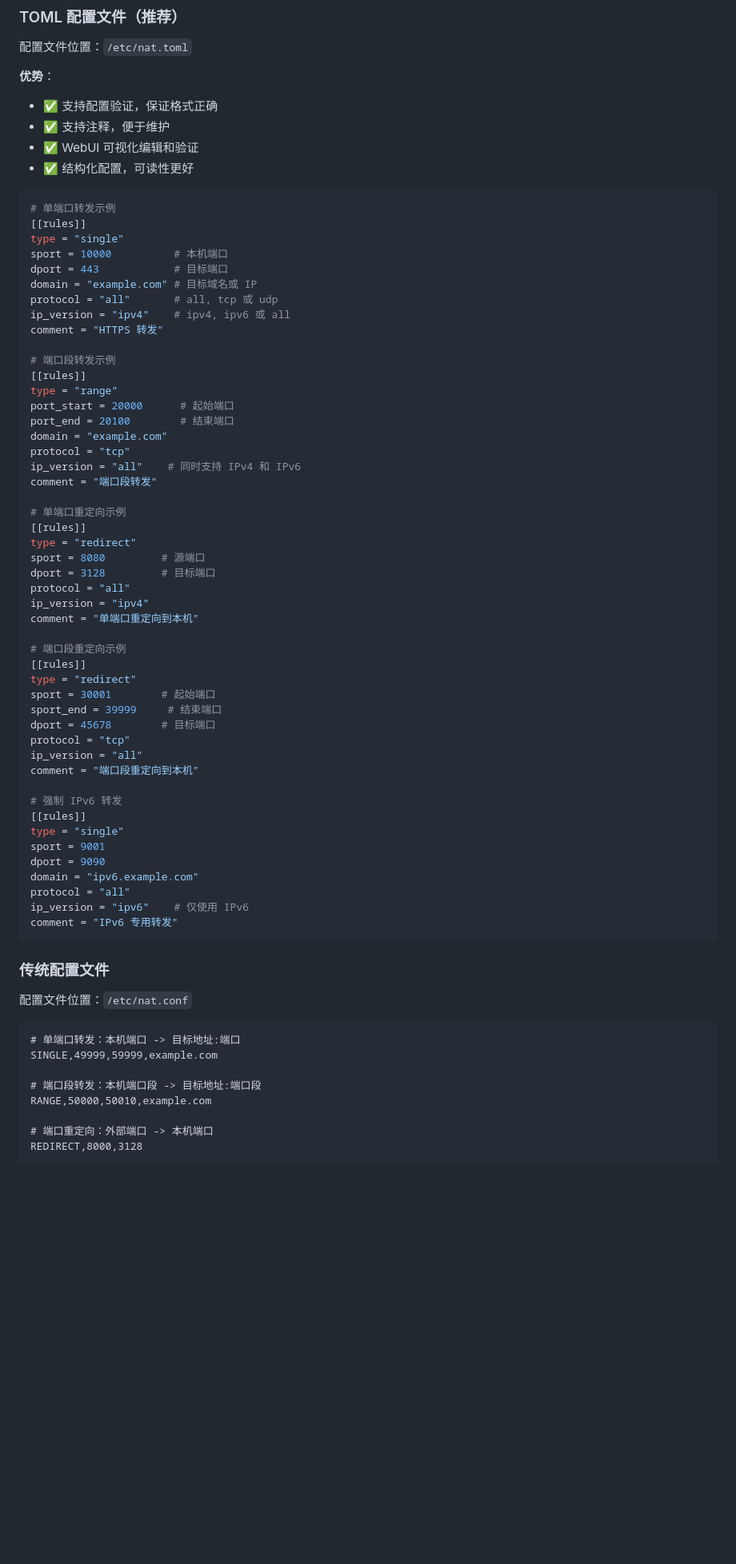
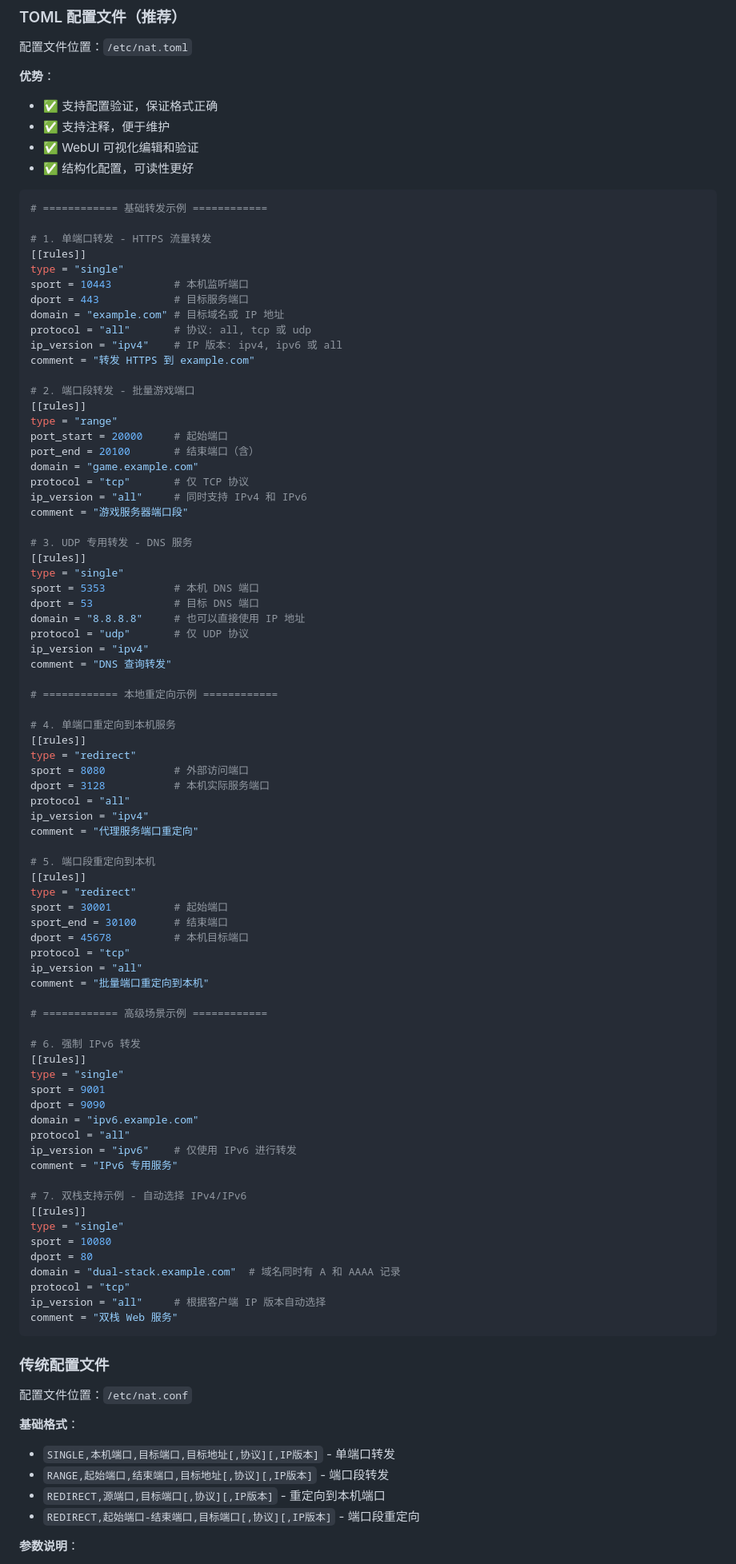
Before and after one commit to arloor/nftables-nat-rust, a Markdown page: README.md, the part around one of its changes. Shown at 80% size. GitHub-like rendering; blank space fills up the shorter version.

Commit message:
fix: 更新 README 示例，增加基础转发和重定向配置，优化可读性

````diff
--- a/README.md
+++ b/README.md
@@ -115,67 +115,92 @@ systemctl restart nat-console
 - ✅ 结构化配置，可读性更好
 
 ```toml
-# 单端口转发示例
+# ============ 基础转发示例 ============
+
+# 1. 单端口转发 - HTTPS 流量转发
 [[rules]]
 type = "single"
-sport = 10000          # 本机端口
-dport = 443            # 目标端口
-domain = "example.com" # 目标域名或 IP
-protocol = "all"       # all, tcp 或 udp
-ip_version = "ipv4"    # ipv4, ipv6 或 all
-comment = "HTTPS 转发"
+sport = 10443          # 本机监听端口
+dport = 443            # 目标服务端口
+domain = "example.com" # 目标域名或 IP 地址
+protocol = "all"       # 协议: all, tcp 或 udp
+ip_version = "ipv4"    # IP 版本: ipv4, ipv6 或 all
+comment = "转发 HTTPS 到 example.com"
 
-# 端口段转发示例
+# 2. 端口段转发 - 批量游戏端口
 [[rules]]
 type = "range"
-port_start = 20000      # 起始端口
-port_end = 20100        # 结束端口
-domain = "example.com"
-protocol = "tcp"
-ip_version = "all"    # 同时支持 IPv4 和 IPv6
-comment = "端口段转发"
+port_start = 20000     # 起始端口
+port_end = 20100       # 结束端口（含）
+domain = "game.example.com"
+protocol = "tcp"       # 仅 TCP 协议
+ip_version = "all"     # 同时支持 IPv4 和 IPv6
+comment = "游戏服务器端口段"
 
-# 单端口重定向示例
+# 3. UDP 专用转发 - DNS 服务
+[[rules]]
+type = "single"
+sport = 5353           # 本机 DNS 端口
+dport = 53             # 目标 DNS 端口
+domain = "8.8.8.8"     # 也可以直接使用 IP 地址
+protocol = "udp"       # 仅 UDP 协议
+ip_version = "ipv4"
+comment = "DNS 查询转发"
+
+# ============ 本地重定向示例 ============
+
+# 4. 单端口重定向到本机服务
 [[rules]]
 type = "redirect"
-sport = 8080         # 源端口
-dport = 3128         # 目标端口
+sport = 8080           # 外部访问端口
+dport = 3128           # 本机实际服务端口
 protocol = "all"
 ip_version = "ipv4"
-comment = "单端口重定向到本机"
+comment = "代理服务端口重定向"
 
-# 端口段重定向示例
+# 5. 端口段重定向到本机
 [[rules]]
 type = "redirect"
-sport = 30001        # 起始端口
-sport_end = 39999     # 结束端口
-dport = 45678        # 目标端口
+sport = 30001          # 起始端口
+sport_end = 30100      # 结束端口
+dport = 45678          # 本机目标端口
 protocol = "tcp"
 ip_version = "all"
-comment = "端口段重定向到本机"
+comment = "批量端口重定向到本机"
 
-# 强制 IPv6 转发
+# ============ 高级场景示例 ============
+
+# 6. 强制 IPv6 转发
 [[rules]]
 type = "single"
 sport = 9001
 dport = 9090
 domain = "ipv6.example.com"
 protocol = "all"
-ip_version = "ipv6"    # 仅使用 IPv6
-comment = "IPv6 专用转发"
+ip_version = "ipv6"    # 仅使用 IPv6 进行转发
+comment = "IPv6 专用服务"
+
+# 7. 双栈支持示例 - 自动选择 IPv4/IPv6
+[[rules]]
+type = "single"
+sport = 10080
+dport = 80
+domain = "dual-stack.example.com"  # 域名同时有 A 和 AAAA 记录
+protocol = "tcp"
+ip_version = "all"     # 根据客户端 IP 版本自动选择
+comment = "双栈 Web 服务"
 ```
 
 ### 传统配置文件
 
 配置文件位置：`/etc/nat.conf`
 
-```
-# 单端口转发：本机端口 -> 目标地址:端口
-SINGLE,49999,59999,example.com
+**基础格式**：
 
-# 端口段转发：本机端口段 -> 目标地址:端口段
-RANGE,50000,50010,example.com
+- `SINGLE,本机端口,目标端口,目标地址[,协议][,IP版本]` - 单端口转发
+- `RANGE,起始端口,结束端口,目标地址[,协议][,IP版本]` - 端口段转发
+- `REDIRECT,源端口,目标端口[,协议][,IP版本]` - 重定向到本机端口
+- `REDIRECT,起始端口-结束端口,目标端口[,协议][,IP版本]` - 端口段重定向
 
-# 端口重定向：外部端口 -> 本机端口
-REDIRECT,8000,3128
+**参数说明**：
 
````
Also changed, not shown: other parts of README.md (+40 -13 lines).
